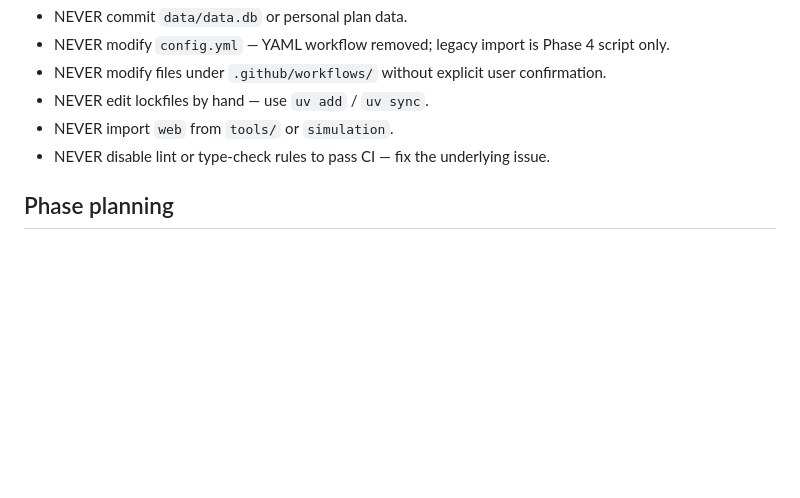
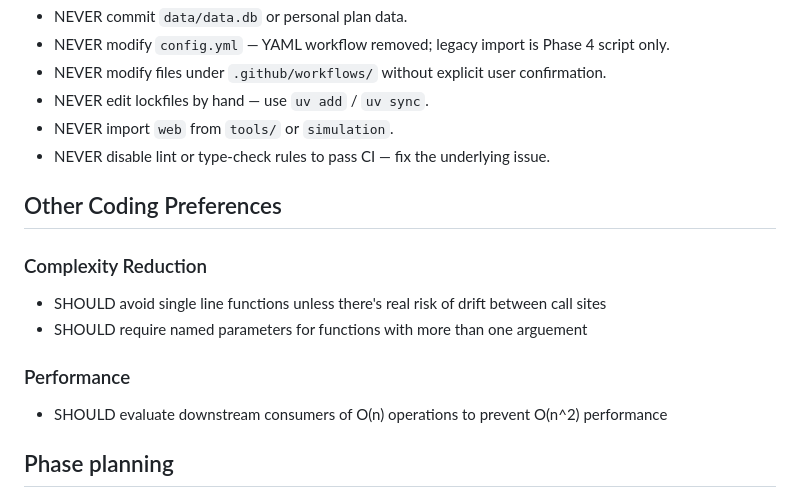
Before and after one commit to chriskelly/LifeFinances, a Markdown page: AGENTS.md, the part around the change. Drawn GitHub-style; blank space fills up the shorter version.

Commit message:
docs(agents): update coding preferences for complexity and performance
Add guidelines to reduce complexity by avoiding single line functions and requiring named parameters for multi-argument functions. Introduce performance considerations to evaluate downstream consumers of O(n) operations to prevent O(n^2) performance.

```diff
--- a/AGENTS.md
+++ b/AGENTS.md
@@ -130,6 +130,15 @@ Do not create new `docs/features/.../Development/plan.md` chains.
 - NEVER import `web` from `tools/` or `simulation`.
 - NEVER disable lint or type-check rules to pass CI — fix the underlying issue.
 
+## Other Coding Preferences
+
+### Complexity Reduction
+- SHOULD avoid single line functions unless there's real risk of drift between call sites
+- SHOULD require named parameters for functions with more than one arguement
+
+### Performance
+- SHOULD evaluate downstream consumers of O(n) operations to prevent O(n^2) performance
+
 ## Phase planning
 
 Load `docs/superpowers/plans/2026-06-12-rebuild-index.md` at session start; execute only the active phase plan.
```
